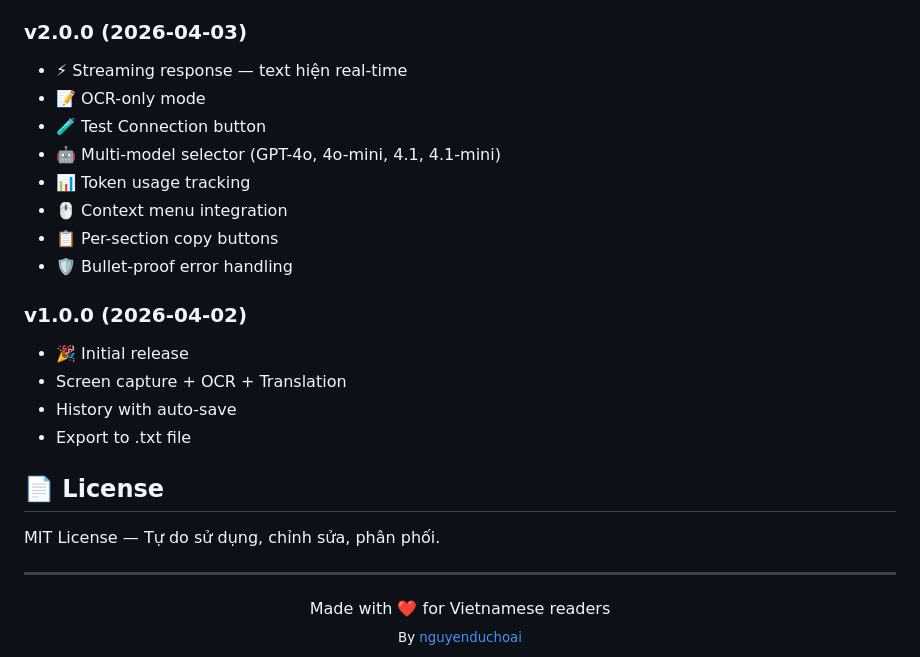
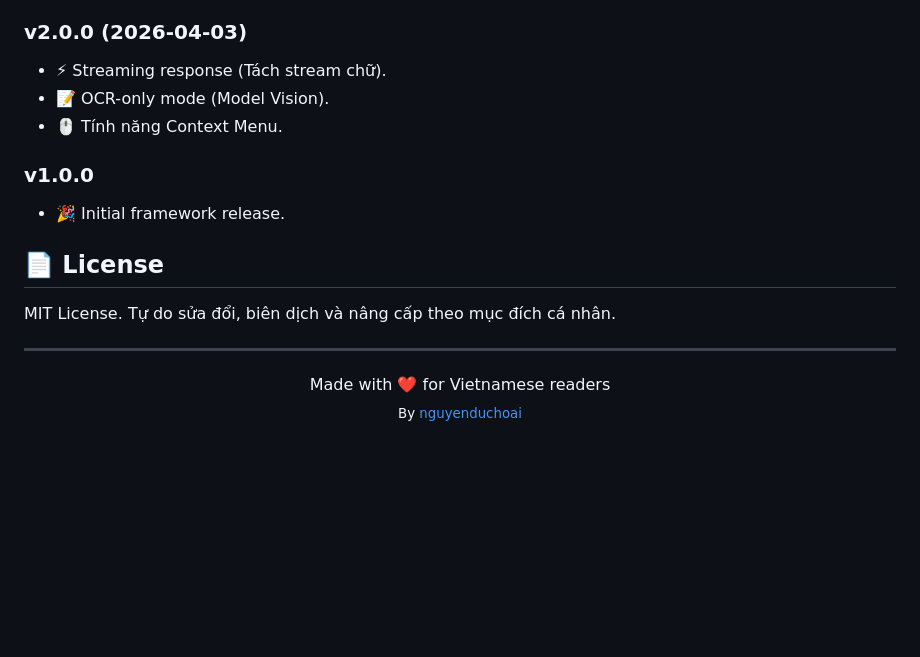
Before and after one commit to nguyenduchoai/AI-Translation-Extension, a Markdown page: README.md, the part around one of its changes. Drawn GitHub-style; blank space fills up the shorter version.

```diff
--- a/README.md
+++ b/README.md
@@ -145,22 +116,13 @@ ai-translate-extension/
 ### v2.0.0 (2026-04-03)
-- ⚡ Streaming response — text hiện real-time
-- 📝 OCR-only mode
-- 🧪 Test Connection button
-- 🤖 Multi-model selector (GPT-4o, 4o-mini, 4.1, 4.1-mini)
-- 📊 Token usage tracking
-- 🖱️ Context menu integration
-- 📋 Per-section copy buttons
-- 🛡️ Bullet-proof error handling
+- ⚡ Streaming response (Tách stream chữ).
+- 📝 OCR-only mode (Model Vision).
+- 🖱️ Tính năng Context Menu.
 
-### v1.0.0 (2026-04-02)
-- 🎉 Initial release
-- Screen capture + OCR + Translation
-- History with auto-save
-- Export to .txt file
+### v1.0.0
+- 🎉 Initial framework release.
 
 ## 📄 License
-
-MIT License — Tự do sử dụng, chỉnh sửa, phân phối.
+MIT License. Tự do sửa đổi, biên dịch và nâng cấp theo mục đích cá nhân.
 
 ---
 
```
Also changed, not shown: other parts of README.md (+50 -79 lines).
